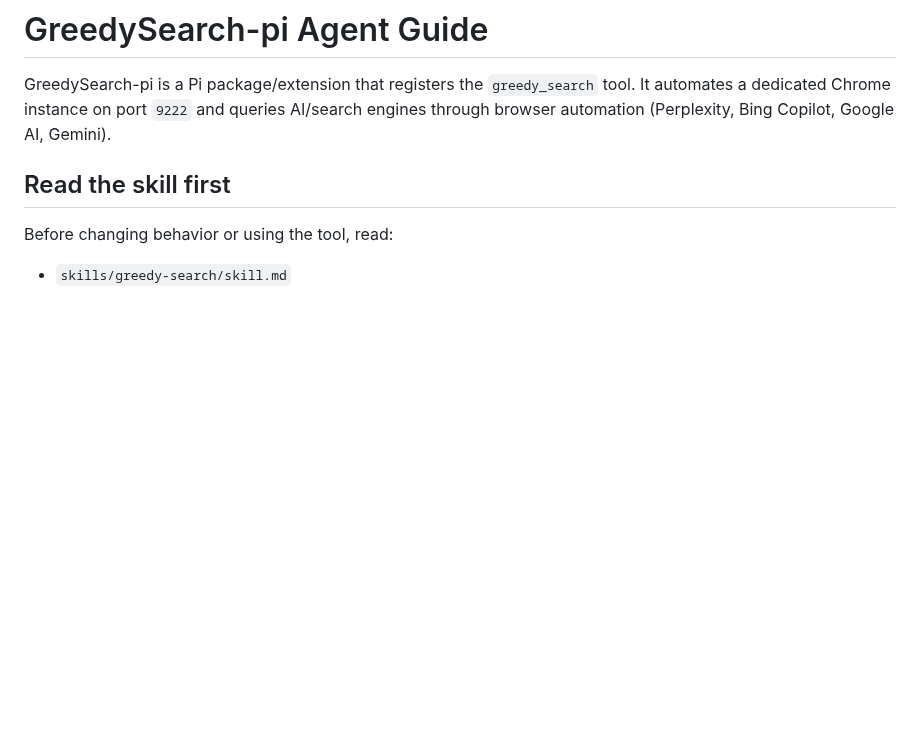
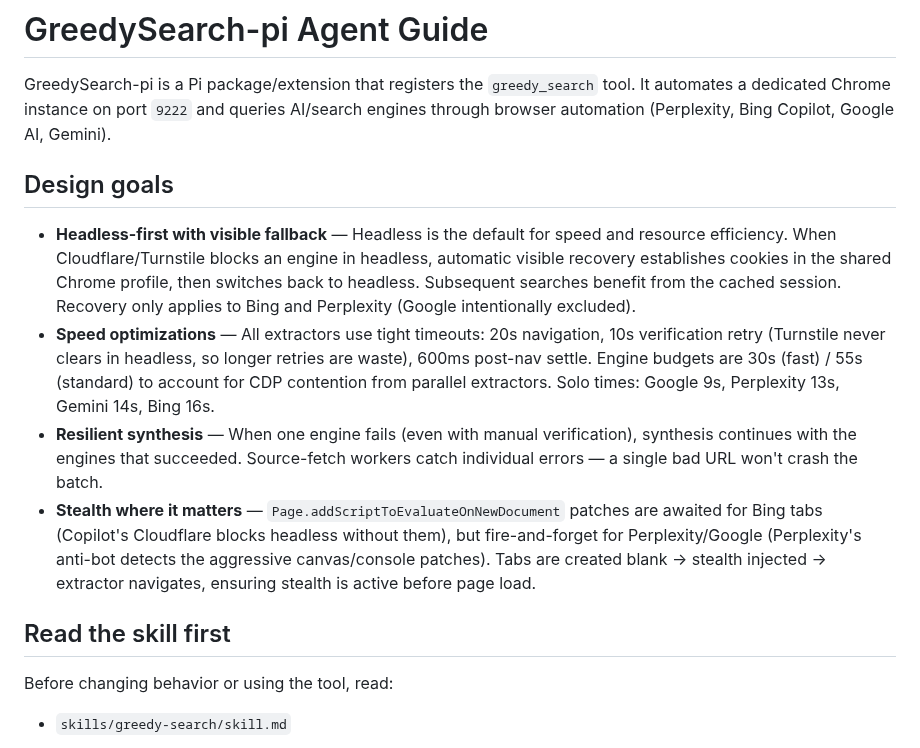
Before and after one commit to apmantza/GreedySearch-pi, a Markdown page: AGENTS.md, the part around one of its changes. Drawn GitHub-style; blank space fills up the shorter version.

```diff
--- a/AGENTS.md
+++ b/AGENTS.md
@@ -1,6 +1,13 @@
 # GreedySearch-pi Agent Guide
 
 GreedySearch-pi is a Pi package/extension that registers the `greedy_search` tool. It automates a dedicated Chrome instance on port `9222` and queries AI/search engines through browser automation (Perplexity, Bing Copilot, Google AI, Gemini).
+
+## Design goals
+
+- **Headless-first with visible fallback** — Headless is the default for speed and resource efficiency. When Cloudflare/Turnstile blocks an engine in headless, automatic visible recovery establishes cookies in the shared Chrome profile, then switches back to headless. Subsequent searches benefit from the cached session. Recovery only applies to Bing and Perplexity (Google intentionally excluded).
+- **Speed optimizations** — All extractors use tight timeouts: 20s navigation, 10s verification retry (Turnstile never clears in headless, so longer retries are waste), 600ms post-nav settle. Engine budgets are 30s (fast) / 55s (standard) to account for CDP contention from parallel extractors. Solo times: Google 9s, Perplexity 13s, Gemini 14s, Bing 16s.
+- **Resilient synthesis** — When one engine fails (even with manual verification), synthesis continues with the engines that succeeded. Source-fetch workers catch individual errors — a single bad URL won't crash the batch.
+- **Stealth where it matters** — `Page.addScriptToEvaluateOnNewDocument` patches are awaited for Bing tabs (Copilot's Cloudflare blocks headless without them), but fire-and-forget for Perplexity/Google (Perplexity's anti-bot detects the aggressive canvas/console patches). Tabs are created blank → stealth injected → extractor navigates, ensuring stealth is active before page load.
 
 ## Read the skill first
 
```
Also changed, not shown: other parts of AGENTS.md (+21 -2 lines).
